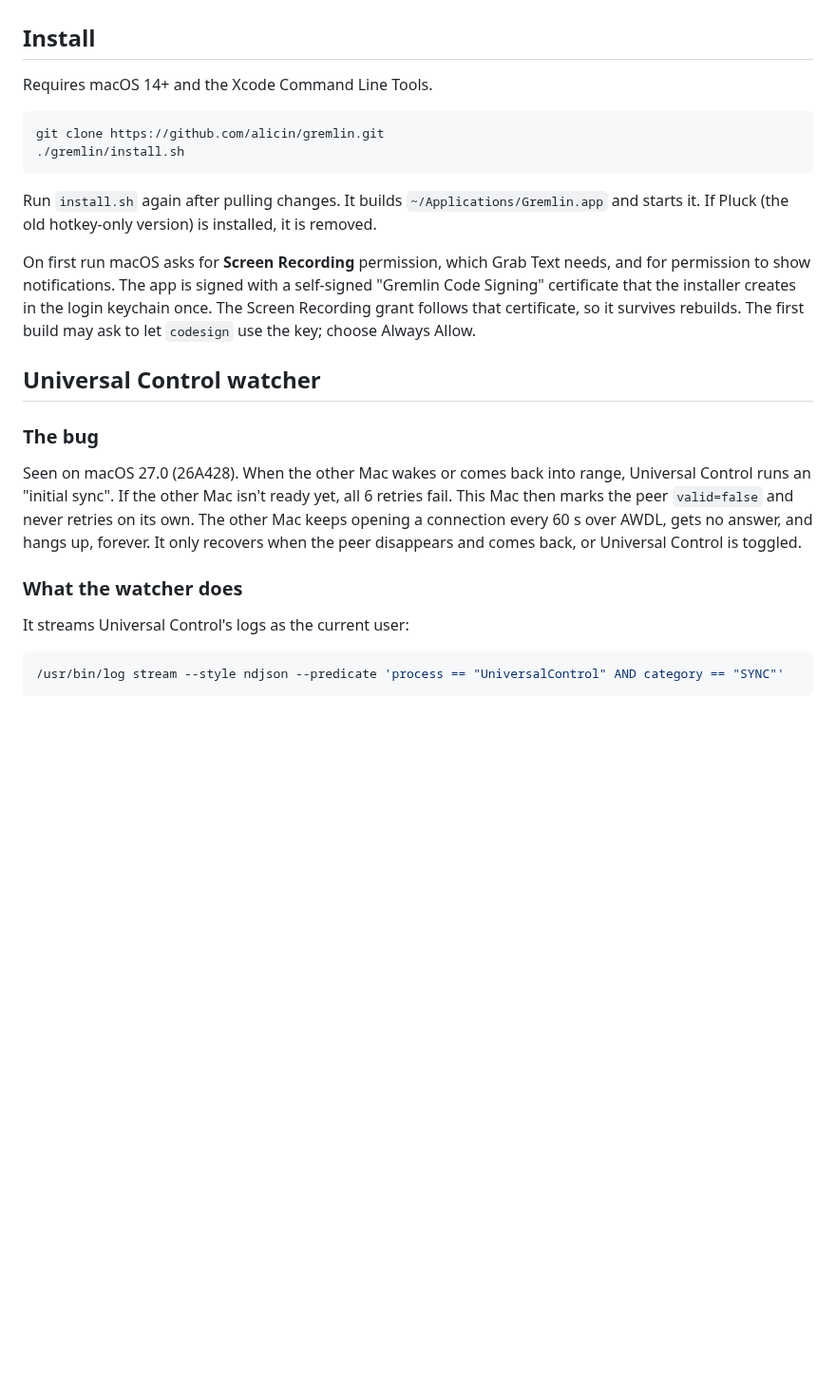
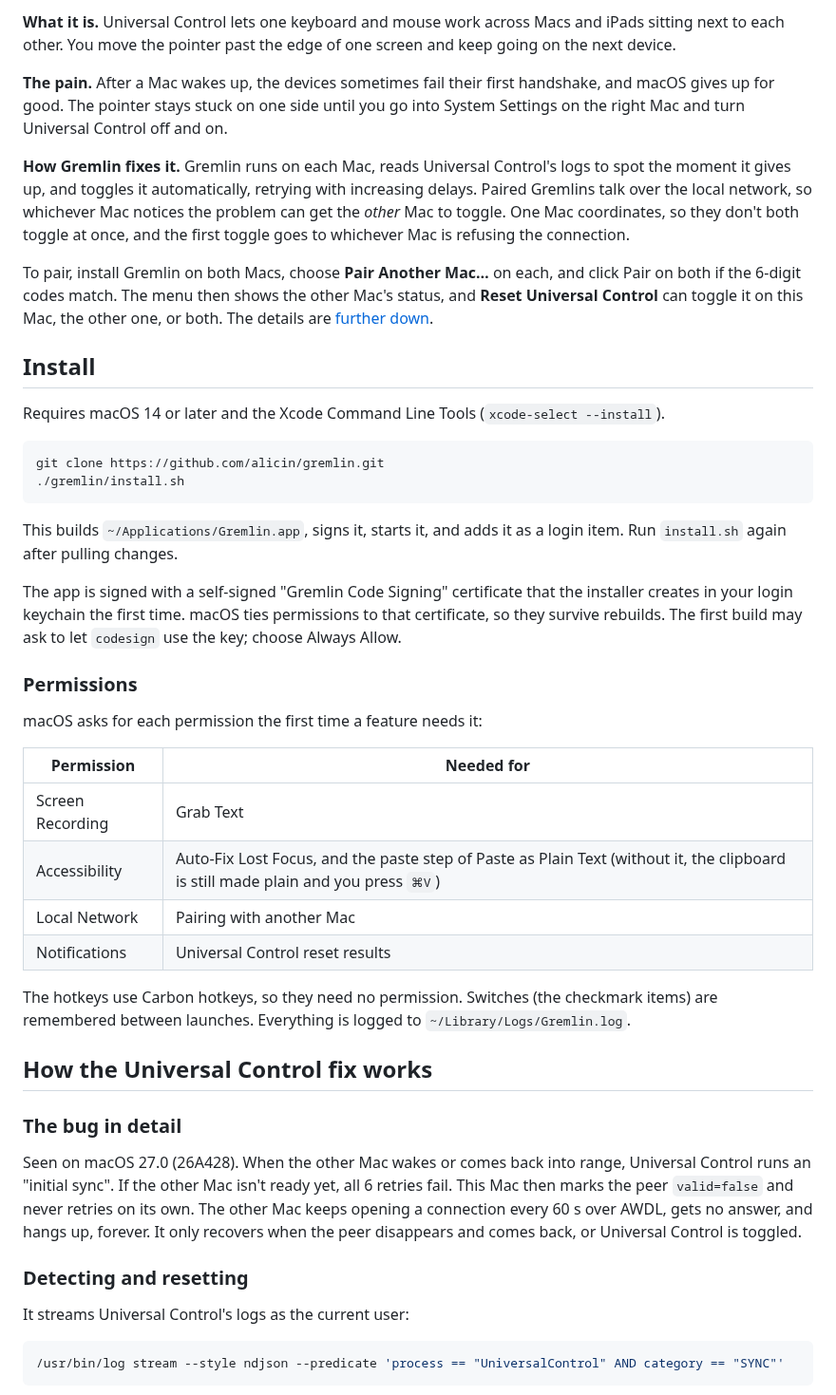
Before and after one commit to alicin/gremlin, a Markdown page: README.md, the part around one of its changes. Shown at 95% size. GitHub-like rendering; blank space fills up the shorter version.

````diff
--- a/README.md
+++ b/README.md
@@ -43,24 +64,44 @@ It is a few Swift files with no dependencies. The hotkeys are Carbon hotkeys, so
+**What it is.** Universal Control lets one keyboard and mouse work across Macs and iPads sitting next to each other. You move the pointer past the edge of one screen and keep going on the next device.
+
+**The pain.** After a Mac wakes up, the devices sometimes fail their first handshake, and macOS gives up for good. The pointer stays stuck on one side until you go into System Settings on the right Mac and turn Universal Control off and on.
+
+**How Gremlin fixes it.** Gremlin runs on each Mac, reads Universal Control's logs to spot the moment it gives up, and toggles it automatically, retrying with increasing delays. Paired Gremlins talk over the local network, so whichever Mac notices the problem can get the *other* Mac to toggle. One Mac coordinates, so they don't both toggle at once, and the first toggle goes to whichever Mac is refusing the connection.
+
+To pair, install Gremlin on both Macs, choose **Pair Another Mac…** on each, and click Pair on both if the 6-digit codes match. The menu then shows the other Mac's status, and **Reset Universal Control** can toggle it on this Mac, the other one, or both. The details are [further down](#how-the-universal-control-fix-works).
 
 ## Install
 
-Requires macOS 14+ and the Xcode Command Line Tools.
+Requires macOS 14 or later and the Xcode Command Line Tools (`xcode-select --install`).
 
 ```sh
 git clone https://github.com/alicin/gremlin.git
 ./gremlin/install.sh
 ```
 
-Run `install.sh` again after pulling changes. It builds `~/Applications/Gremlin.app` and starts it. If Pluck (the old hotkey-only version) is installed, it is removed.
+This builds `~/Applications/Gremlin.app`, signs it, starts it, and adds it as a login item. Run `install.sh` again after pulling changes.
 
-On first run macOS asks for **Screen Recording** permission, which Grab Text needs, and for permission to show notifications. The app is signed with a self-signed "Gremlin Code Signing" certificate that the installer creates in the login keychain once. The Screen Recording grant follows that certificate, so it survives rebuilds. The first build may ask to let `codesign` use the key; choose Always Allow.
+The app is signed with a self-signed "Gremlin Code Signing" certificate that the installer creates in your login keychain the first time. macOS ties permissions to that certificate, so they survive rebuilds. The first build may ask to let `codesign` use the key; choose Always Allow.
 
-## Universal Control watcher
+### Permissions
 
-### The bug
+macOS asks for each permission the first time a feature needs it:
+
+| Permission | Needed for |
+| --- | --- |
+| Screen Recording | Grab Text |
+| Accessibility | Auto-Fix Lost Focus, and the paste step of Paste as Plain Text (without it, the clipboard is still made plain and you press `⌘V`) |
+| Local Network | Pairing with another Mac |
+| Notifications | Universal Control reset results |
+
+The hotkeys use Carbon hotkeys, so they need no permission. Switches (the checkmark items) are remembered between launches. Everything is logged to `~/Library/Logs/Gremlin.log`.
+
+## How the Universal Control fix works
+
+### The bug in detail
 
 Seen on macOS 27.0 (26A428). When the other Mac wakes or comes back into range, Universal Control runs an "initial sync". If the other Mac isn't ready yet, all 6 retries fail. This Mac then marks the peer `valid=false` and never retries on its own. The other Mac keeps opening a connection every 60 s over AWDL, gets no answer, and hangs up, forever. It only recovers when the peer disappears and comes back, or Universal Control is toggled.
 
-### What the watcher does
+### Detecting and resetting
 
 It streams Universal Control's logs as the current user:
 
````
Also changed, not shown: other parts of README.md (+60 -39 lines), docs/keep-awake.png (added), docs/menu.png (added), docs/restart.png (added).
